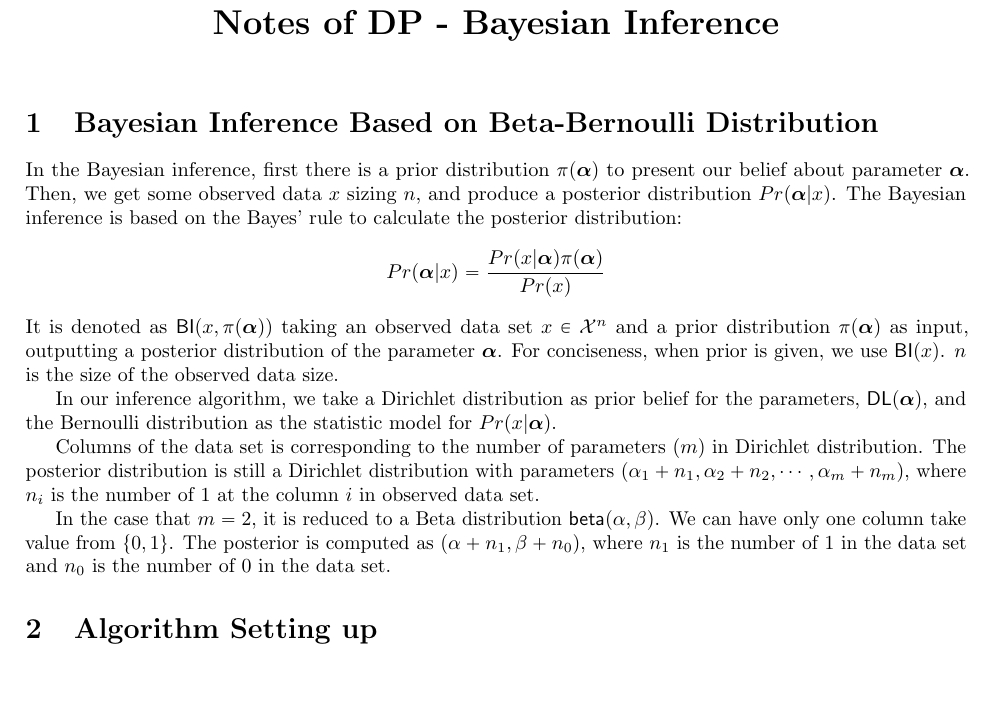
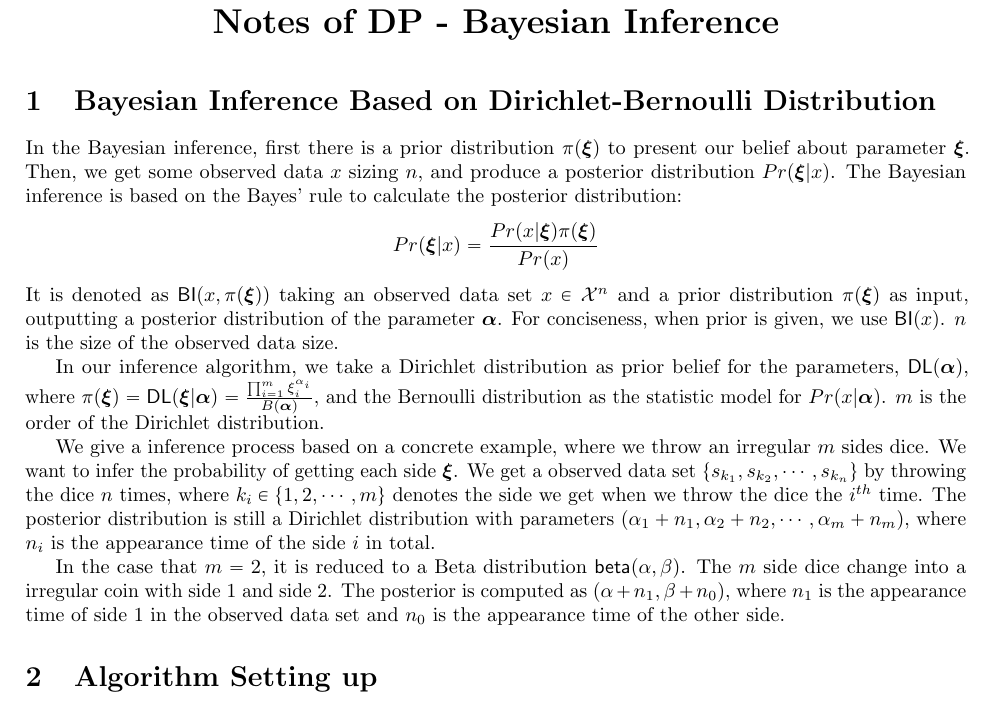
Before and after one commit to JiawenUB/DP-Bayesian-Inference, a LaTeX document (main.tex, which reads macros.tex): part of page 1 of 5, cut so that both start at the same text, the shorter picture padded with empty space. Compiled offline with pdfLaTeX.

Commit message:
update example

```diff
--- a/macros.tex
+++ b/macros.tex
@@ -40,6 +40,7 @@
 \newcommand{\hlg}{\mathsf{H}}
 \newcommand{\dirichlet}{\mathsf{DL}}
 \newcommand{\alphas}{\boldsymbol{\alpha}}
+\newcommand{\xis}{\boldsymbol{\xi}}
 % \newcommand{\because}{\mathsf{because}}
 % \newcommand{\therefore}{\mathsf{therefore}}
 %\newcommand{\theHalgorithm}{\arabic{algorithm}}
--- a/main.tex
+++ b/main.tex
@@ -7,19 +7,19 @@
 \begin{document}
 \maketitle
 
-\section{Bayesian Inference Based on Beta-Bernoulli Distribution}
+\section{Bayesian Inference Based on Dirichlet-Bernoulli Distribution}
 \label{sec_bayesInfer}
-In the Bayesian inference, first there is a prior distribution $\pi(\alphas)$ to present our belief about parameter $\alphas$. Then, we get some observed data $x$ sizing $n$, and produce a posterior distribution $Pr(\alphas | x)$. The Bayesian inference is based on the Bayes' rule to calculate the posterior distribution:
+In the Bayesian inference, first there is a prior distribution $\pi(\xis)$ to present our belief about parameter $\xis$. Then, we get some observed data $x$ sizing $n$, and produce a posterior distribution $Pr(\xis | x)$. The Bayesian inference is based on the Bayes' rule to calculate the posterior distribution:
 \begin{equation*}
-Pr(\alphas | x) = \frac{Pr(x | \alphas) \pi(\alphas)}{Pr(x)}
+Pr(\xis | x) = \frac{Pr(x | \xis) \pi(\xis)}{Pr(x)}
 \end{equation*}
-It is denoted as $\bysinfer(x,\pi(\alphas))$ taking an observed data set $x \in \mathcal{X}^n$ and a prior distribution $\pi(\alphas)$ as input, outputting a posterior distribution of the parameter $\alphas$. For conciseness, when prior is given, we use $\bysinfer(x)$. $n$ is the size of the observed data size.
+It is denoted as $\bysinfer(x,\pi(\xis))$ taking an observed data set $x \in \mathcal{X}^n$ and a prior distribution $\pi(\xis)$ as input, outputting a posterior distribution of the parameter $\alphas$. For conciseness, when prior is given, we use $\bysinfer(x)$. $n$ is the size of the observed data size.
 
-In our inference algorithm, we take a Dirichlet distribution as prior belief for the parameters, $\dirichlet(\alphas)$, and the Bernoulli distribution as the statistic model for $Pr(x | \alphas)$.
+In our inference algorithm, we take a Dirichlet distribution as prior belief for the parameters, $\dirichlet(\alphas)$, where $\pi(\xis) = \dirichlet(\xis | \alphas) = \frac{\prod_{i = 1}^{m}\xi_i^{\alpha_i}}{B(\alphas)}$, and the Bernoulli distribution as the statistic model for $Pr(x | \alphas)$. $m$ is the order of the Dirichlet distribution.
 
-Columns of the data set is corresponding to the number of parameters ($m$) in Dirichlet distribution. The posterior distribution is still a Dirichlet distribution with parameters $(\alpha_1 + n_1, \alpha_2 + n_2, \cdots, \alpha_m + n_m)$, where $n_i$ is the number of $1$ at the column $i$ in observed data set.
+We give a inference process based on a concrete example, where we throw an irregular $m$ sides dice. We want to infer the probability of getting each side $\xis$. We get a observed data set $\{s_{k_1}, s_{k_2}, \cdots, s_{k_n}\}$ by throwing the dice $n$ times, where $k_i \in \{1,2,\cdots, m\}$ denotes the side we get when we throw the dice the $i^{th}$ time. The posterior distribution is still a Dirichlet distribution with parameters $(\alpha_1 + n_1, \alpha_2 + n_2, \cdots, \alpha_m + n_m)$, where $n_i$ is the appearance time of the side $i$ in total.
 
-In the case that $m = 2$, it is reduced to a Beta distribution $\betad(\alpha, \beta)$. We can have only one column take value from $\{0,1\}$. The posterior is computed as $(\alpha + n_1, \beta + n_0)$, where $n_1$ is the number of $1$ in the data set and $n_0$ is the number of $0$ in the data set.
+In the case that $m = 2$, it is reduced to a Beta distribution $\betad(\alpha, \beta)$. The $m$ side dice change into a irregular coin with side $1$ and side $2$. The posterior is computed as $(\alpha + n_1, \beta + n_0)$, where $n_1$ is the appearance time of side $1$ in the observed data set and $n_0$ is the appearance time of the other side.
 
 
 
```
Also changed, not shown: main.pdf, 6 other files.
